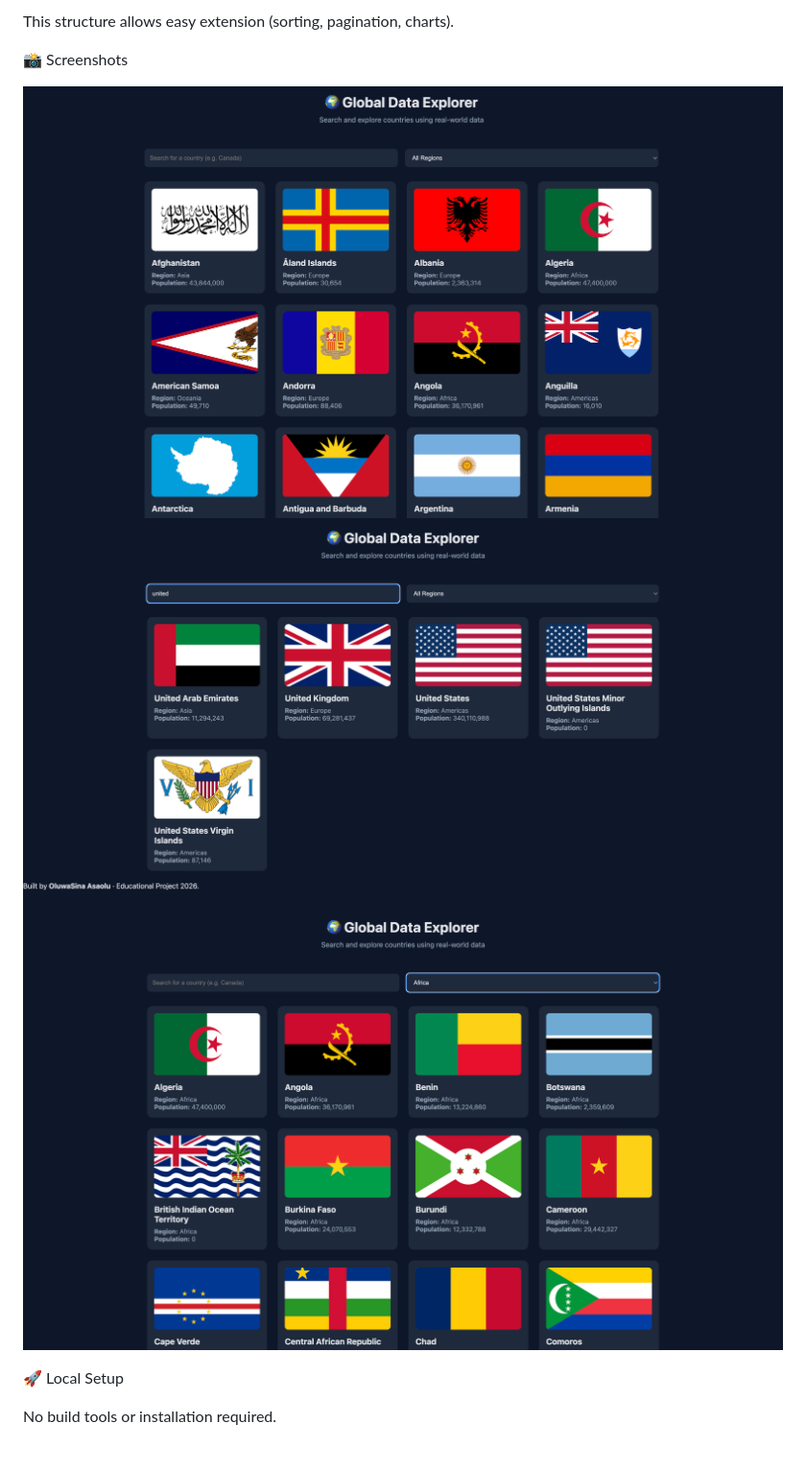
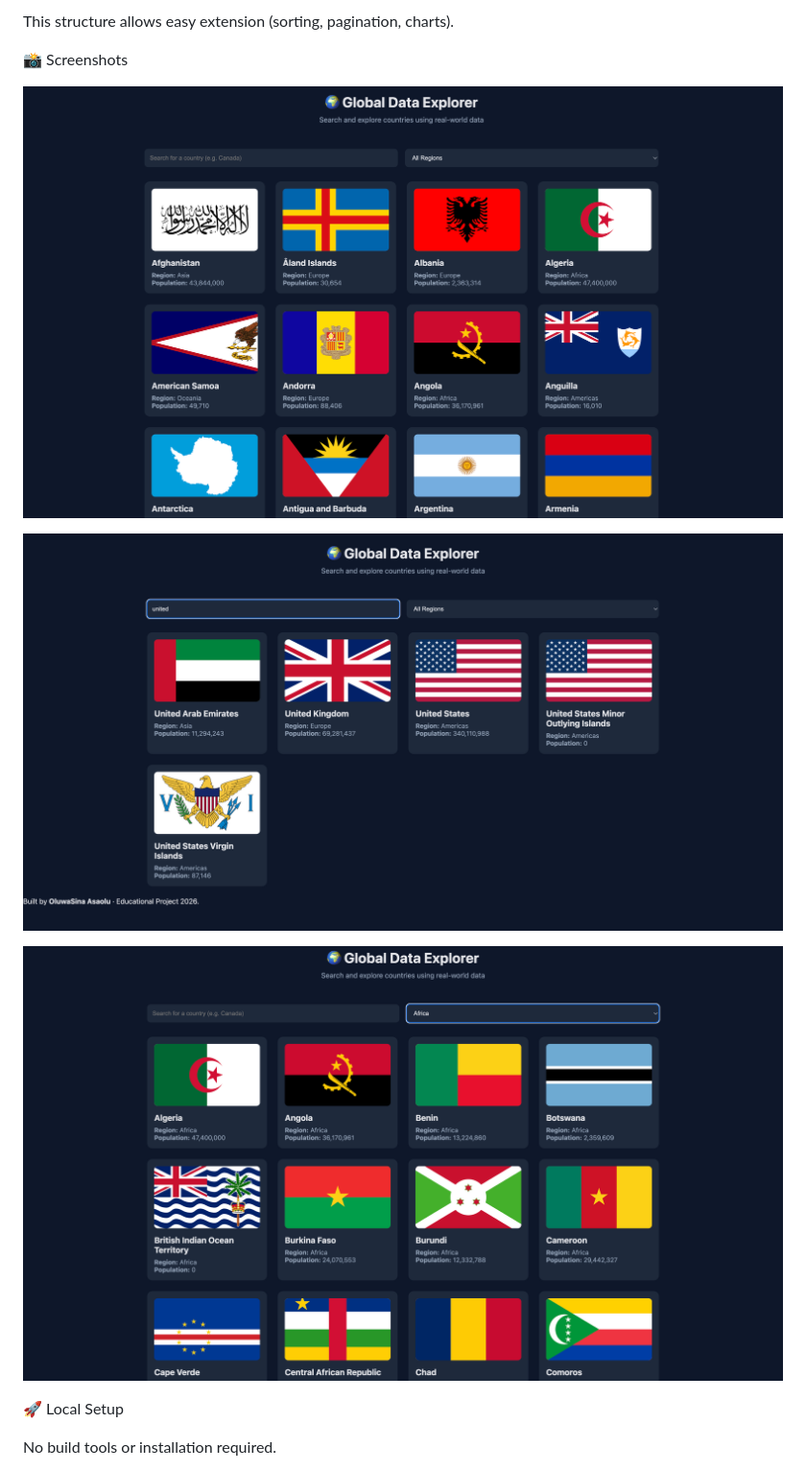
Before and after one commit to obagooner/global-data-explorer, a Markdown page: README.md, the part around the change. Shown at 96% size. GitHub-like rendering.

Commit message:
Fix README screenshot paths

```diff
--- a/README.md
+++ b/README.md
@@ -174,9 +174,12 @@ This structure allows easy extension (sorting, pagination, charts).
 
 📸 Screenshots
 
-![Overview](Assets/overview.png)
-![Search](Assets/search.png)
-![Filter](Assets/filter.png)
+![Overview](./Assets/overview.png)
+
+![Search](./Assets/search.png)
+
+![Filter](./Assets/filter.png)
+
 
 
 🚀 Local Setup
```
